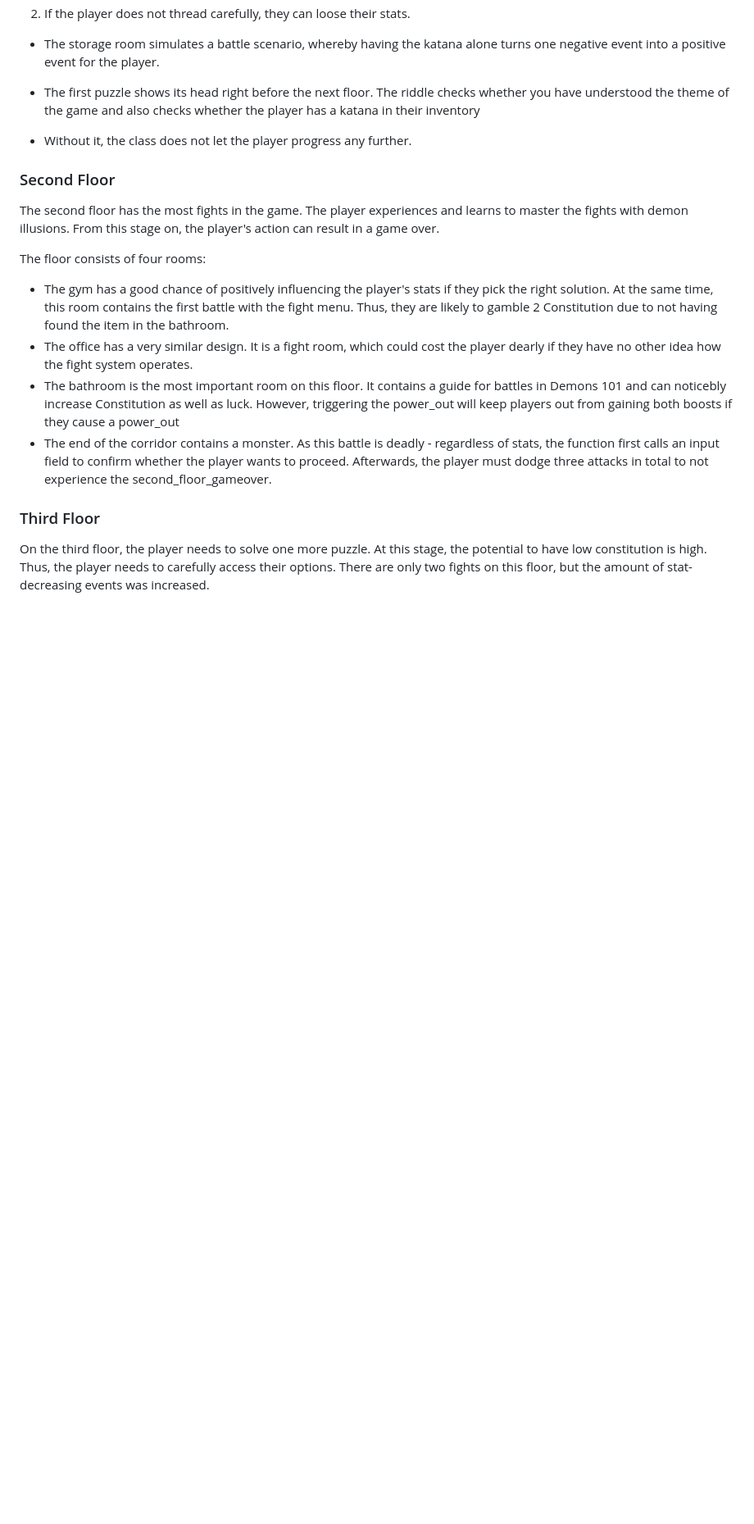
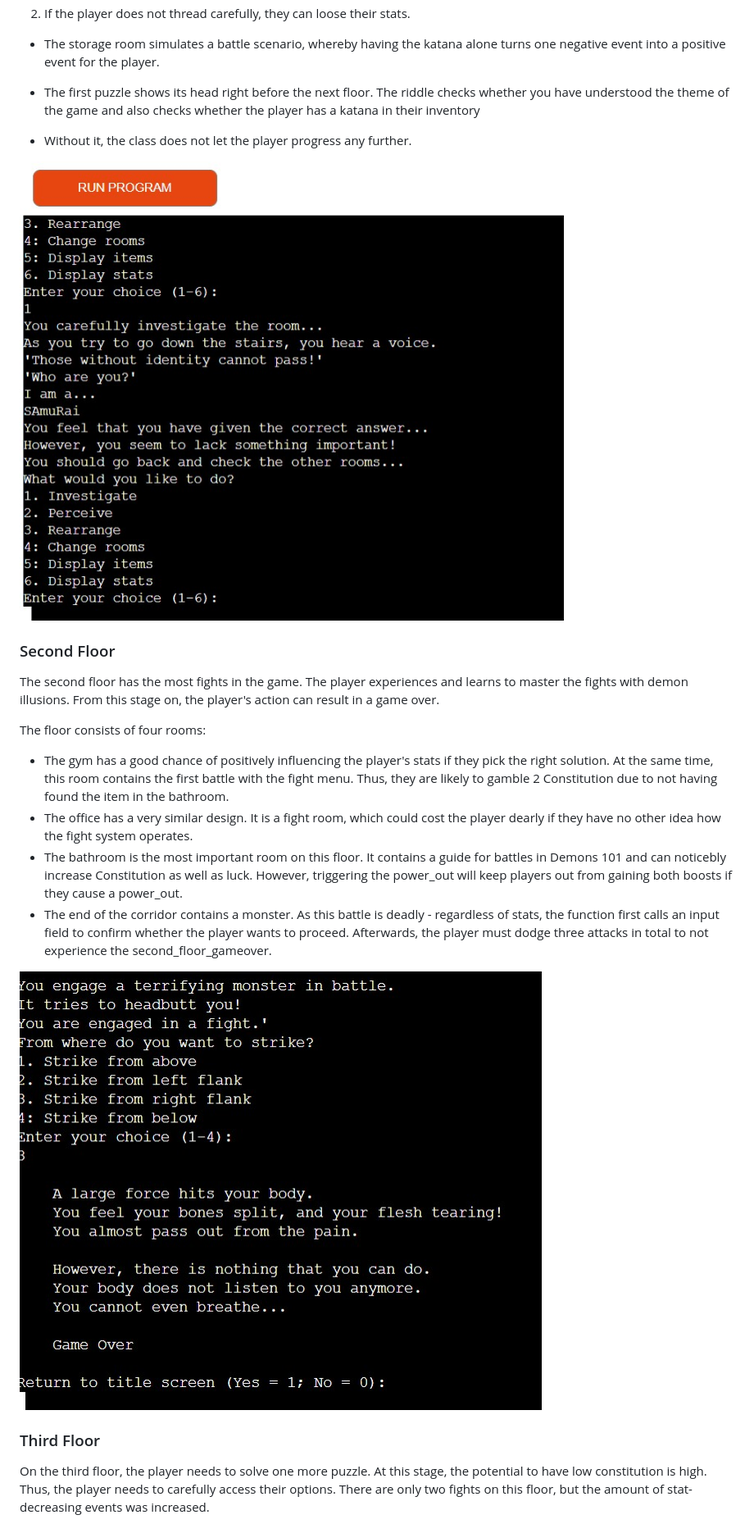
Before and after one commit to sanchez619/dream_mansion, a Markdown page: README.md, the part around the change printed below. Shown: that part at 82% size. GitHub-like rendering; pictures changed too: docs/screenshots/katana_miss_event.jpg (added); blank space fills up the shorter version.

Commit message:
chore: add stats bug and other screenshots

```diff
--- a/README.md
+++ b/README.md
@@ -180,6 +191,8 @@ The floor consists of three rooms:
 - The first puzzle shows its head right before the next floor. The riddle checks whether you have understood the theme of the game and also checks whether the player has a katana in their inventory
 - Without it, the class does not let the player progress any further.
 
+![Missing Katana](docs/screenshots/katana_miss_event.jpg)
+
 ### Second Floor
 
 The second floor has the most fights in the game.
@@ -190,8 +203,10 @@ The floor consists of four rooms:
 
 - The gym has a good chance of positively influencing the player's stats if they pick the right solution. At the same time, this room contains the first battle with the fight menu. Thus, they are likely to gamble 2 Constitution due to not having found the item in the bathroom.
 - The office has a very similar design. It is a fight room, which could cost the player dearly if they have no other idea how the fight system operates.
-- The bathroom is the most important room on this floor. It contains a guide for battles in Demons 101 and can noticebly increase Constitution as well as luck. However, triggering the power_out will keep players out from gaining both boosts if they cause a power_out
+- The bathroom is the most important room on this floor. It contains a guide for battles in Demons 101 and can noticebly increase Constitution as well as luck. However, triggering the power_out will keep players out from gaining both boosts if they cause a power_out.
 - The end of the corridor contains a monster. As this battle is deadly - regardless of stats, the function first calls an input field to confirm whether the player wants to proceed. Afterwards, the player must dodge three attacks in total to not experience the second_floor_gameover.
+
+![Second Floor Game Over](docs/screenshots/second_boss_game_over.jpg)
 
 ### Third Floor
 
```
Also changed, not shown: other parts of README.md (+36 -17 lines), docs/screenshots/failed_final_riddle.jpg (added), 1 other file.
